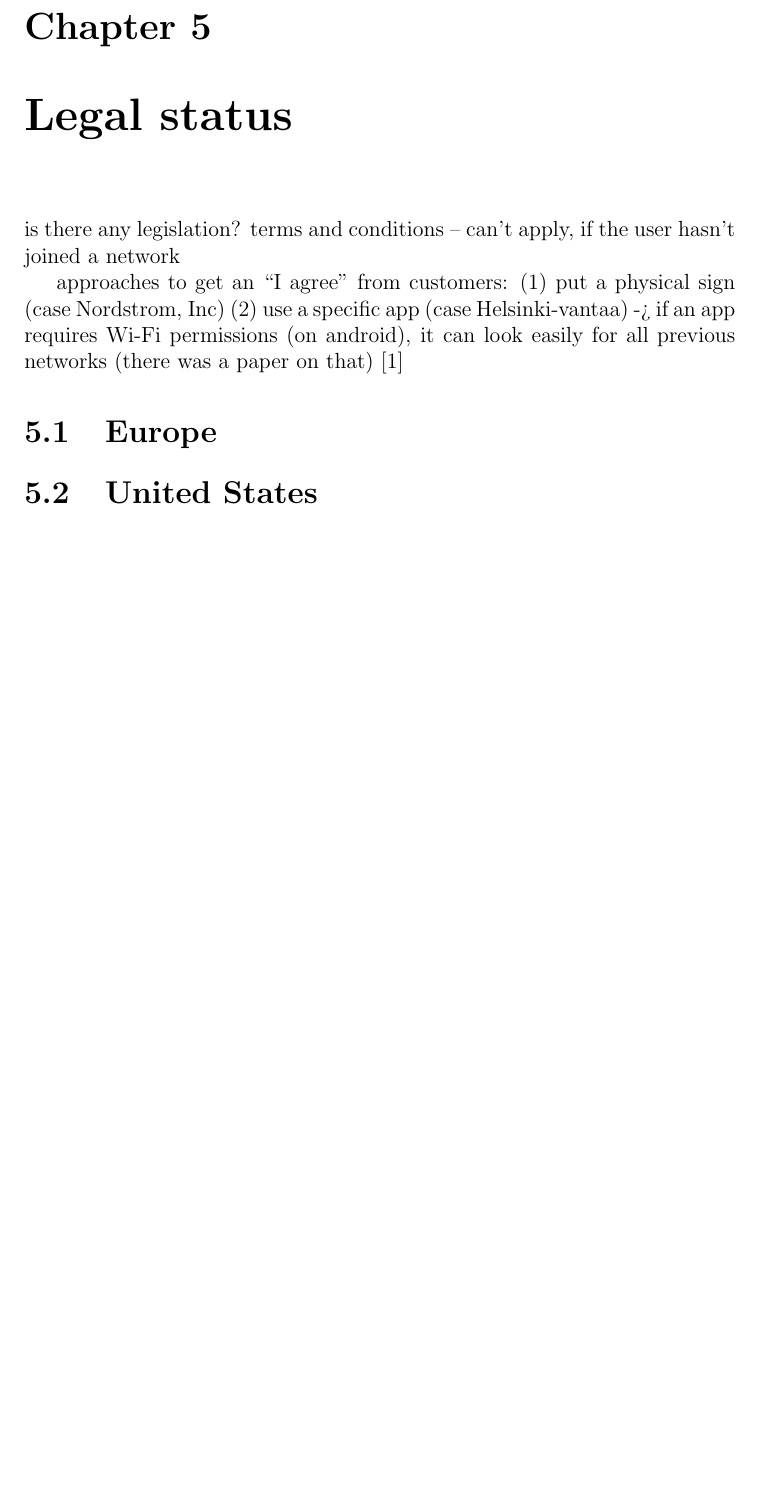
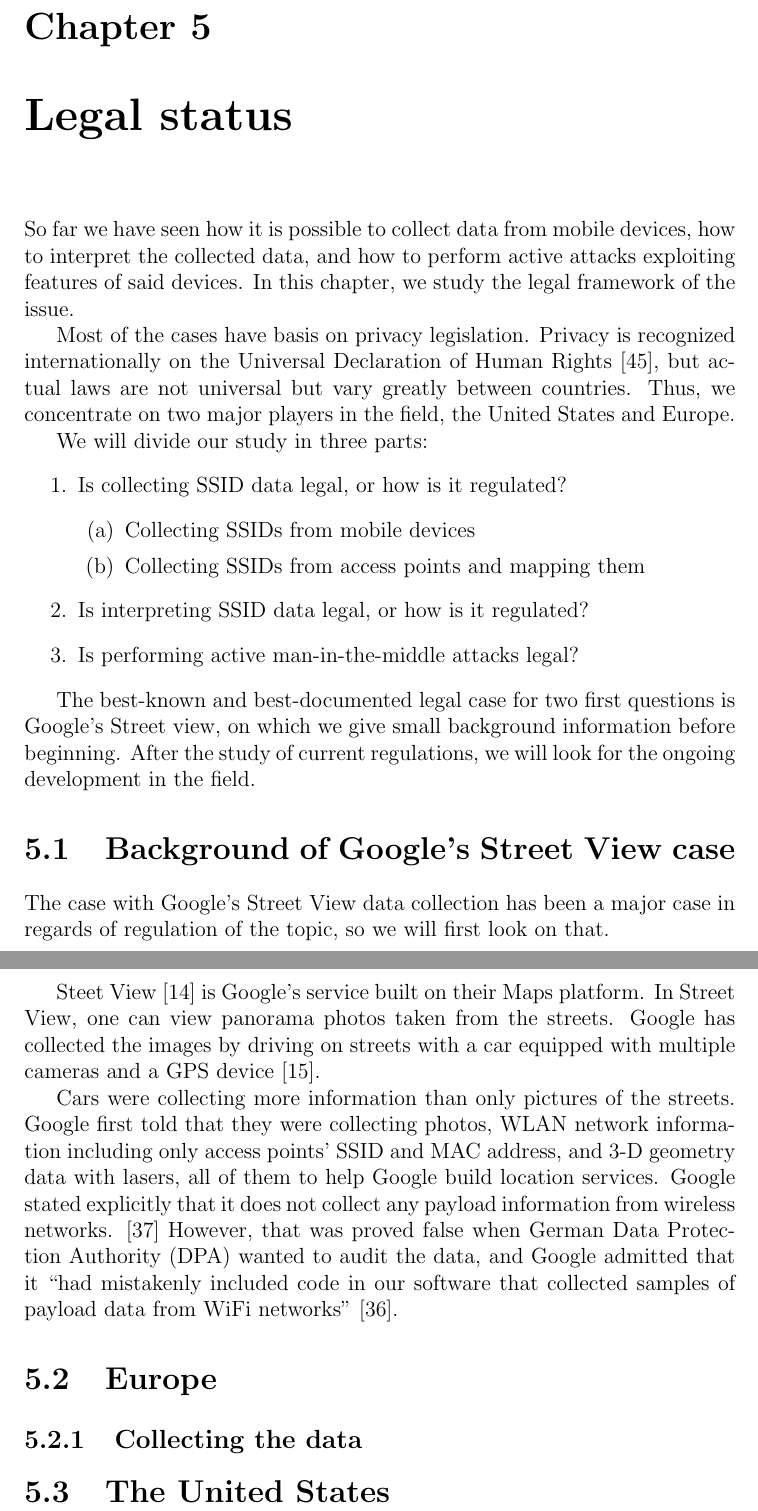
Before and after one commit to pekko/masterthesis, a LaTeX thesis (tex/thesis.tex, which reads tex/sources.bib): part of page 34 of 51 before the commit and two parts of pages 34 and 35 of 53 after it, the two joined at a grey line, cut so that both start at the same text, the shorter picture padded with empty space. Compiled offline with pdfLaTeX; the source files are stored in an older character set and shown here as Unicode.

Commit message:
legal view, starting w/ intro and google street view

```diff
--- a/tex/sources.bib
+++ b/tex/sources.bib
@@ -447,3 +447,6 @@
   url={http://www.proxim.com/downloads/WhitePapers/WLAN/Rogue_Access_Point_Detection.pdf},
   author={Proxim Wireless Networks},
 }
+
+@misc{udhr,
+  title={The universal declaration of human rights},
--- a/tex/thesis.tex
+++ b/tex/thesis.tex
@@ -968,16 +968,65 @@
 \chapter{Legal status}
 \label{chapter:legal}
 
-is there any legislation? terms and conditions -- can't apply, if the user hasn't joined a network
+So far we have seen how it is possible to collect data from mobile devices, how to interpret the collected data, and how to perform active attacks exploiting features of said devices. In this chapter, we study the legal framework of the issue.
 
-approaches to get an ``I agree'' from customers:
-(1) put a physical sign (case Nordstrom, Inc)
-(2) use a specific app (case Helsinki-vantaa)
-    -> if an app requires Wi-Fi permissions (on android), it can look easily for all previous networks (there was a paper on that) \cite{2014_WISEC_Achara}
+Most of the cases have basis on privacy legislation. Privacy is recognized internationally on the Universal Declaration of Human Rights \cite{udhr}, but actual laws are not universal but vary greatly between countries. Thus, we concentrate on two major players in the field, the United States and Europe.
+
+We will divide our study in three parts:
+\begin{enumerate}
+    \item Is collecting SSID data legal, or how is it regulated?
+    \begin{enumerate}
+        \item Collecting SSIDs from mobile devices
+        \item Collecting SSIDs from access points and mapping them
+    \end{enumerate}
+    \item Is interpreting SSID data legal, or how is it regulated?
+    \item Is performing active man-in-the-middle attacks legal?
+\end{enumerate}
+
+The best-known and best-documented legal case for two first questions is Google's Street view, on which we give small background information before beginning. After the study of current regulations, we will look for the ongoing development in the field.
+
+% is there any legislation? terms and conditions -- can't apply, if the user hasn't joined a network
+
+% approaches to get an ``I agree'' from customers:
+% (1) put a physical sign (case Nordstrom, Inc)
+% (2) use a specific app (case Helsinki-vantaa)
+%     -> if an app requires Wi-Fi permissions (on android), it can look easily for all previous networks (there was a paper on that) \cite{2014_WISEC_Achara}
+
+\section{Background of Google's Street View case}
+\label{sec:streetview}
+
+The case with Google's Street View data collection has been a major case in regards of regulation of the topic, so we will first look on that.
+
+Steet View~\cite{googlestreetview} is Google's service built on their Maps platform. In Street View, one can view panorama photos taken from the streets. Google has collected the images by driving on streets with a car equipped with multiple cameras and a GPS device~\cite{streetview_behindscenes}.
+
+Cars were collecting more information than only pictures of the streets. Google first told that they were collecting photos, WLAN network information including only access points' SSID and MAC address, and 3-D geometry data with lasers, all of them to help Google build location services. Google stated explicitly that it does not collect any payload information from wireless networks. \cite{fleischer_datacollected} However, that was proved false when German Data Protection Authority (DPA) wanted to audit the data, and Google admitted that it ``had mistakenly included code in our software that collected samples of payload data from WiFi networks''~\cite{eustace_datacollected}.
 
 \section{Europe}
+\label{sec:legal_europe}
 
-\section{United States}
+\subsection{Collecting the data}
+
+
+
+% case 1)
+%     - wp29_opinion_185_en vs International Data Privacy Law-2011-Watts-149-60
+%     - the original directive
+
+% case 2)
+%     - right to be forgotten
+%     - see all data collected/created by profiling
+
+\section{The United States}
+
+% case 1)
+%     - wiretapping act
+%     - google vs joffe
+%         - Mason_Joffe
+%         - ninth-circuit-joffe
+
+% case 2)
+%     - ongoing: currently legal, but Consumer Privacy Bill of Rights will change
+%     - Jennings_protect_consumer_privacy
 
 
 %%%%%%%%%%%%%%%%%%%%%%%%%%%%%%%%%%%%%%%%%%%%%%%%%%%%%%%%%%%%%%%%%%%%%%%%%%%%%%%
```
Also changed, not shown: tex/sources.bib (36 more changed lines), tex/thesis.tex (2 more changed lines).
